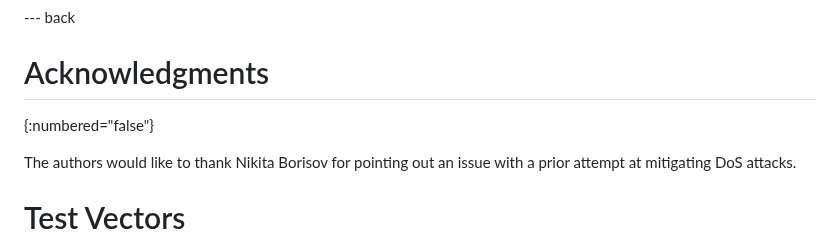
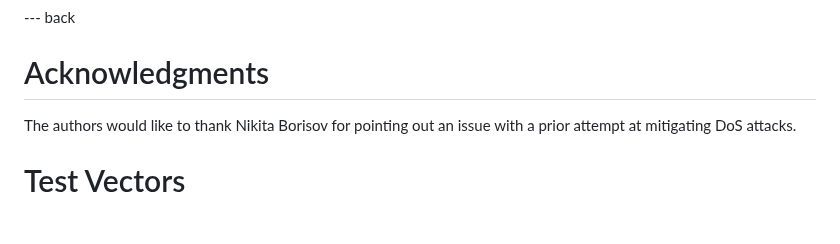
Before and after one commit to chris-wood/draft-amjad-cfrg-partially-blind-rsa, a Markdown page: draft-amjad-cfrg-partially-blind-rsa.md, the part around the change. Drawn GitHub-style; blank space fills up the shorter version.

Commit message:
Remove ACK no numbers

```diff
--- a/draft-amjad-cfrg-partially-blind-rsa.md
+++ b/draft-amjad-cfrg-partially-blind-rsa.md
@@ -599,7 +599,6 @@ This document has no IANA actions.
 --- back
 
 # Acknowledgments
-{:numbered="false"}
 
 The authors would like to thank Nikita Borisov for pointing out an issue with a prior attempt at mitigating DoS attacks.
 
```
